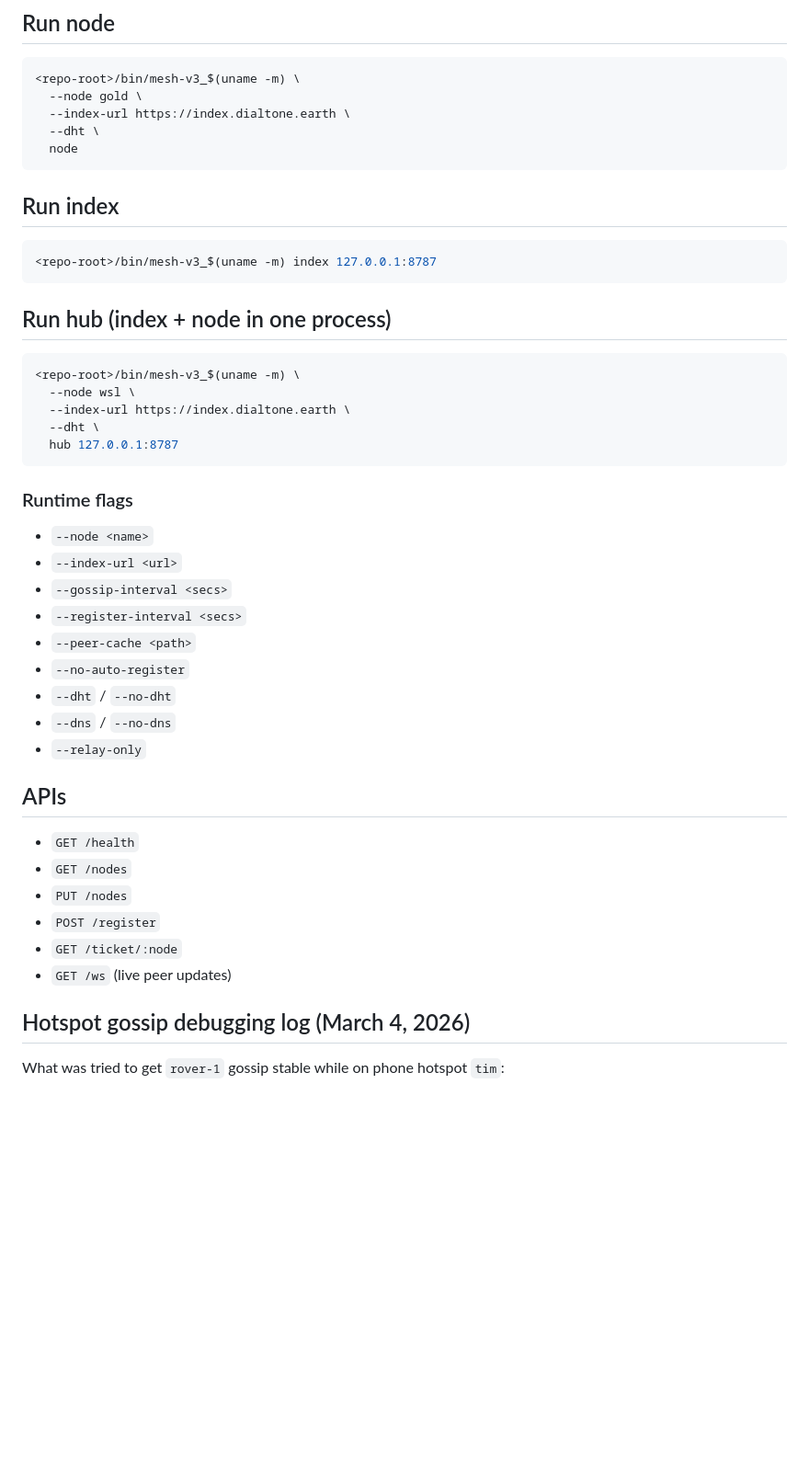
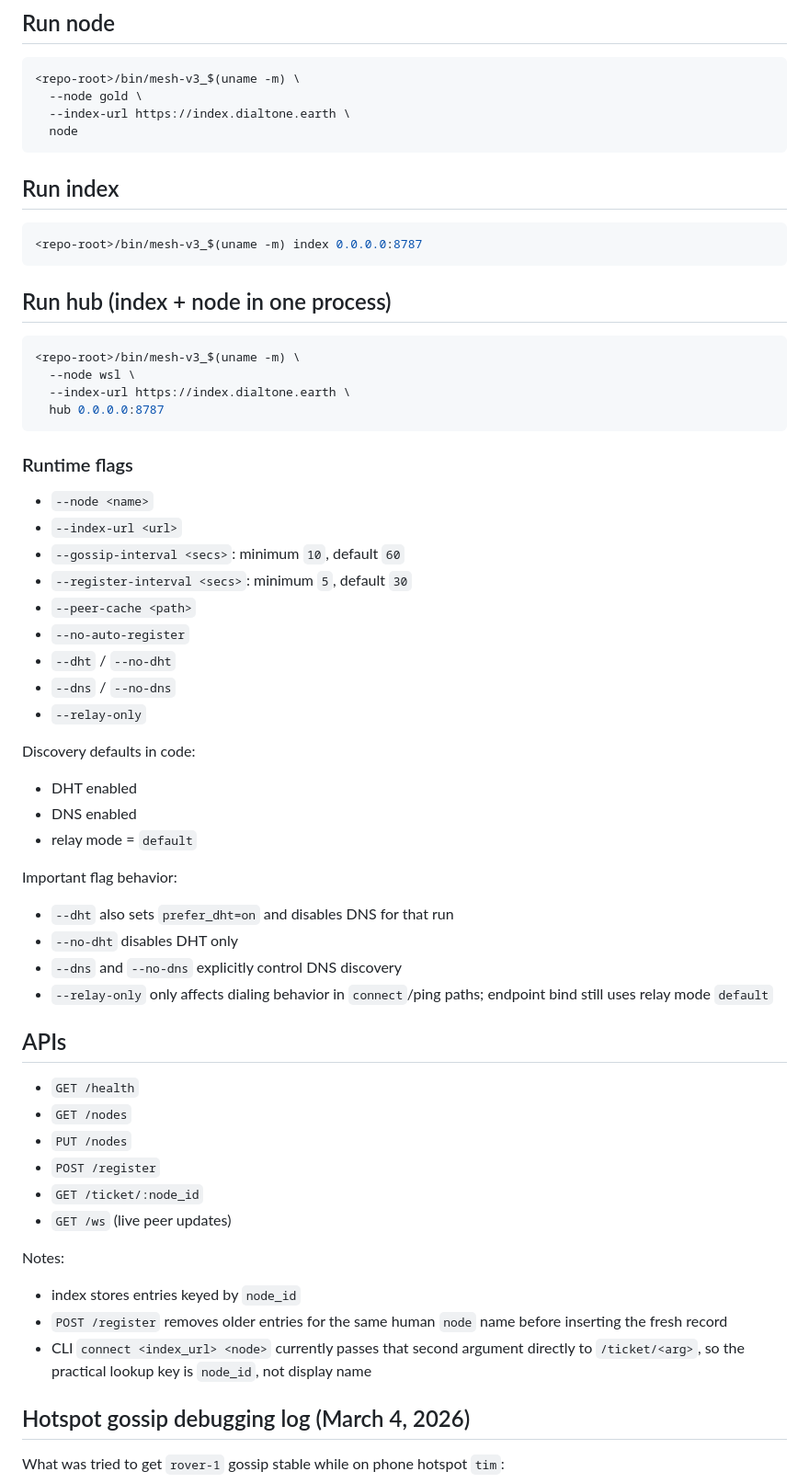
Before and after one commit to timcash/dialtone-mesh, a Markdown page: v3/README.md, the part around one of its changes. Shown at 92% size. GitHub-like rendering; blank space fills up the shorter version.

Commit message:
docs(mesh): align v3 README with hotspot and discovery behavior

````diff
--- a/v3/README.md
+++ b/v3/README.md
@@ -45,14 +45,13 @@ This avoids cross-build collisions with the generic `result` symlink.
 <repo-root>/bin/mesh-v3_$(uname -m) \
   --node gold \
   --index-url https://index.dialtone.earth \
-  --dht \
   node
 ```
 
 ## Run index
 
 ```bash
-<repo-root>/bin/mesh-v3_$(uname -m) index 127.0.0.1:8787
+<repo-root>/bin/mesh-v3_$(uname -m) index 0.0.0.0:8787
 ```
 
 ## Run hub (index + node in one process)
@@ -61,21 +60,31 @@ This avoids cross-build collisions with the generic `result` symlink.
 <repo-root>/bin/mesh-v3_$(uname -m) \
   --node wsl \
   --index-url https://index.dialtone.earth \
-  --dht \
-  hub 127.0.0.1:8787
+  hub 0.0.0.0:8787
 ```
 
 ### Runtime flags
 
 - `--node <name>`
 - `--index-url <url>`
-- `--gossip-interval <secs>`
-- `--register-interval <secs>`
+- `--gossip-interval <secs>`: minimum `10`, default `60`
+- `--register-interval <secs>`: minimum `5`, default `30`
 - `--peer-cache <path>`
 - `--no-auto-register`
 - `--dht` / `--no-dht`
 - `--dns` / `--no-dns`
 - `--relay-only`
+
+Discovery defaults in code:
+- DHT enabled
+- DNS enabled
+- relay mode = `default`
+
+Important flag behavior:
+- `--dht` also sets `prefer_dht=on` and disables DNS for that run
+- `--no-dht` disables DHT only
+- `--dns` and `--no-dns` explicitly control DNS discovery
+- `--relay-only` only affects dialing behavior in `connect`/ping paths; endpoint bind still uses relay mode `default`
 
 ## APIs
 
@@ -83,8 +92,13 @@ This avoids cross-build collisions with the generic `result` symlink.
 - `GET /nodes`
 - `PUT /nodes`
 - `POST /register`
-- `GET /ticket/:node`
+- `GET /ticket/:node_id`
 - `GET /ws` (live peer updates)
+
+Notes:
+- index stores entries keyed by `node_id`
+- `POST /register` removes older entries for the same human `node` name before inserting the fresh record
+- CLI `connect <index_url> <node>` currently passes that second argument directly to `/ticket/<arg>`, so the practical lookup key is `node_id`, not display name
 
 ## Hotspot gossip debugging log (March 4, 2026)
 
````
Also changed, not shown: other parts of v3/README.md (+5 -4 lines).
